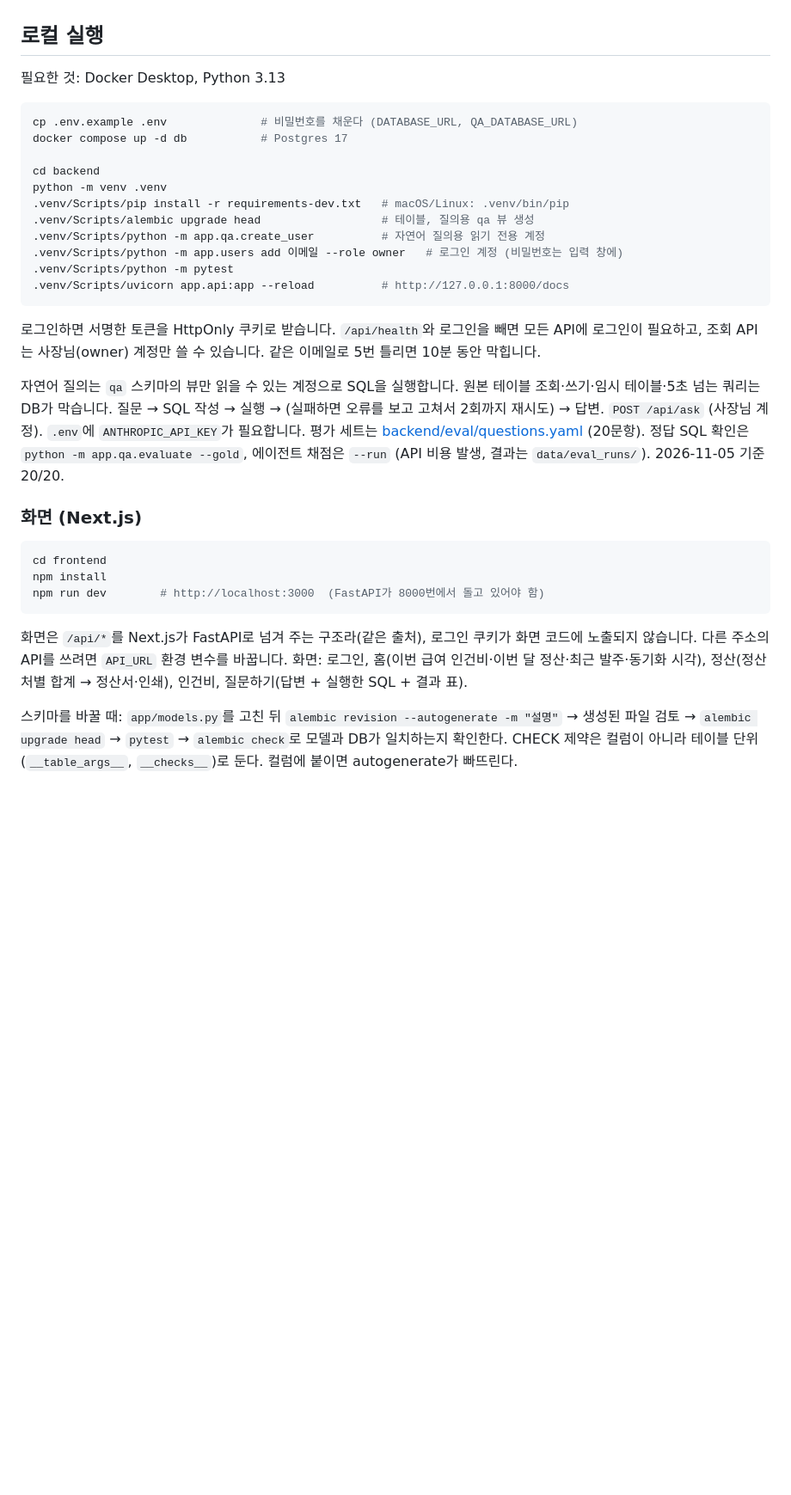
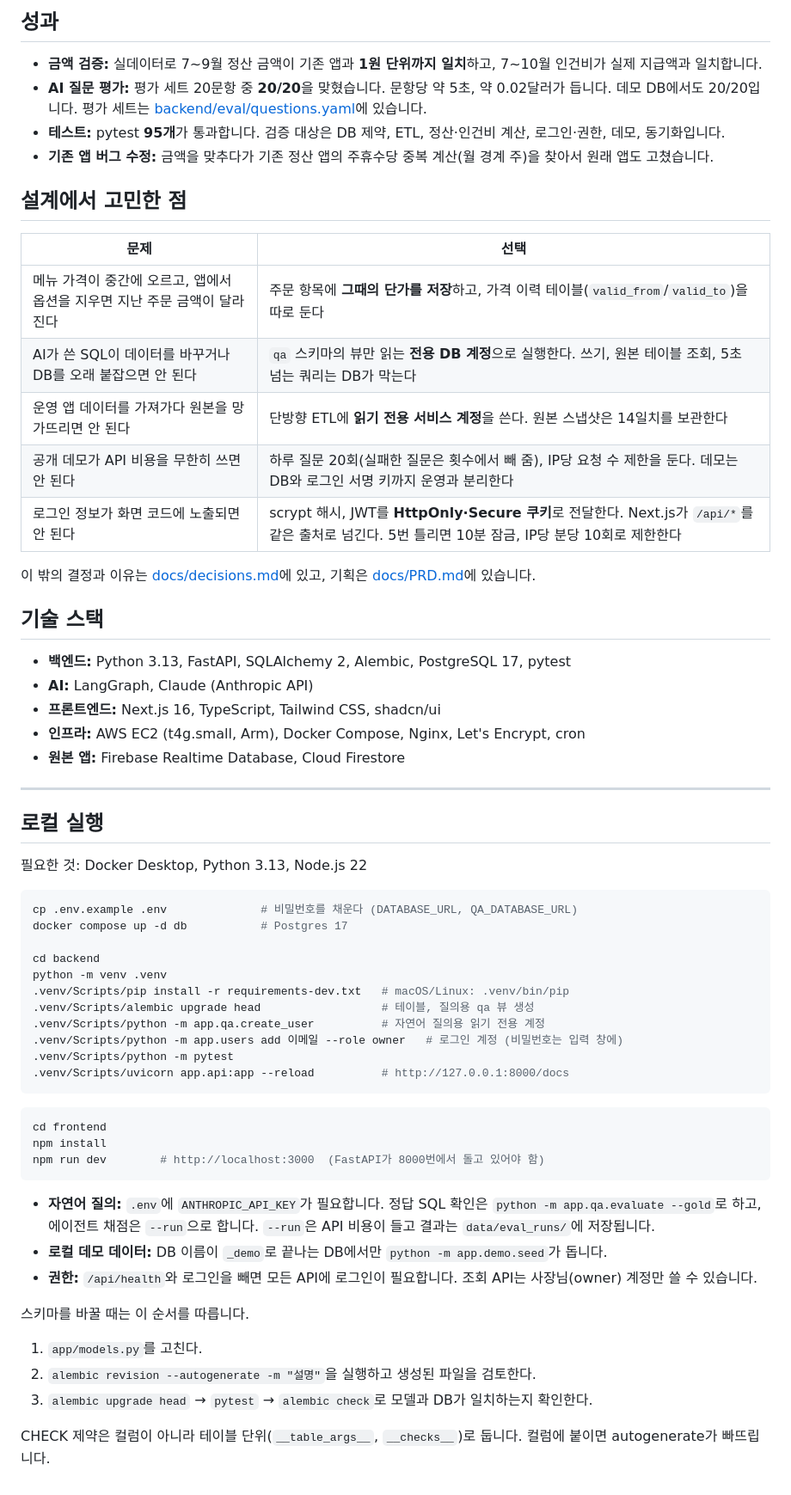
Before and after one commit to geonhwi-sim/songhak-backoffice, a Markdown page: README.md, the part around one of its changes. Shown at 86% size. Rendered like a GitHub page; blank space fills up the shorter version.

````diff
--- a/README.md
+++ b/README.md
@@ -12,7 +45,35 @@
+## 성과
+
+- **금액 검증:** 실데이터로 7~9월 정산 금액이 기존 앱과 **1원 단위까지 일치**하고, 7~10월 인건비가 실제 지급액과 일치합니다.
+- **AI 질문 평가:** 평가 세트 20문항 중 **20/20**을 맞혔습니다. 문항당 약 5초, 약 0.02달러가 듭니다. 데모 DB에서도 20/20입니다. 평가 세트는 [backend/eval/questions.yaml](backend/eval/questions.yaml)에 있습니다.
+- **테스트:** pytest **95개**가 통과합니다. 검증 대상은 DB 제약, ETL, 정산·인건비 계산, 로그인·권한, 데모, 동기화입니다.
+- **기존 앱 버그 수정:** 금액을 맞추다가 기존 정산 앱의 주휴수당 중복 계산(월 경계 주)을 찾아서 원래 앱도 고쳤습니다.
+
+## 설계에서 고민한 점
+
+| 문제 | 선택 |
+|---|---|
+| 메뉴 가격이 중간에 오르고, 앱에서 옵션을 지우면 지난 주문 금액이 달라진다 | 주문 항목에 **그때의 단가를 저장**하고, 가격 이력 테이블(`valid_from`/`valid_to`)을 따로 둔다 |
+| AI가 쓴 SQL이 데이터를 바꾸거나 DB를 오래 붙잡으면 안 된다 | `qa` 스키마의 뷰만 읽는 **전용 DB 계정**으로 실행한다. 쓰기, 원본 테이블 조회, 5초 넘는 쿼리는 DB가 막는다 |
+| 운영 앱 데이터를 가져가다 원본을 망가뜨리면 안 된다 | 단방향 ETL에 **읽기 전용 서비스 계정**을 쓴다. 원본 스냅샷은 14일치를 보관한다 |
+| 공개 데모가 API 비용을 무한히 쓰면 안 된다 | 하루 질문 20회(실패한 질문은 횟수에서 빼 줌), IP당 요청 수 제한을 둔다. 데모는 DB와 로그인 서명 키까지 운영과 분리한다 |
+| 로그인 정보가 화면 코드에 노출되면 안 된다 | scrypt 해시, JWT를 **HttpOnly·Secure 쿠키**로 전달한다. Next.js가 `/api/*`를 같은 출처로 넘긴다. 5번 틀리면 10분 잠금, IP당 분당 10회로 제한한다 |
+
+이 밖의 결정과 이유는 [docs/decisions.md](docs/decisions.md)에 있고, 기획은 [docs/PRD.md](docs/PRD.md)에 있습니다.
+
+## 기술 스택
+
+- **백엔드:** Python 3.13, FastAPI, SQLAlchemy 2, Alembic, PostgreSQL 17, pytest
+- **AI:** LangGraph, Claude (Anthropic API)
+- **프론트엔드:** Next.js 16, TypeScript, Tailwind CSS, shadcn/ui
+- **인프라:** AWS EC2 (t4g.small, Arm), Docker Compose, Nginx, Let's Encrypt, cron
+- **원본 앱:** Firebase Realtime Database, Cloud Firestore
+
+---
 
 ## 로컬 실행
 
-필요한 것: Docker Desktop, Python 3.13
+필요한 것: Docker Desktop, Python 3.13, Node.js 22
 
 ```bash
 cp .env.example .env              # 비밀번호를 채운다 (DATABASE_URL, QA_DATABASE_URL)
@@ -28,22 +89,19 @@ python -m venv .venv
 .venv/Scripts/uvicorn app.api:app --reload          # http://127.0.0.1:8000/docs
 ```
 
-로그인하면 서명한 토큰을 HttpOnly 쿠키로 받습니다. `/api/health`와 로그인을 빼면 모든 API에 로그인이 필요하고, 조회 API는 사장님(owner) 계정만 쓸 수 있습니다. 같은 이메일로 5번 틀리면 10분 동안 막힙니다.
-
-자연어 질의는 `qa` 스키마의 뷰만 읽을 수 있는 계정으로 SQL을 실행합니다. 원본 테이블 조회·쓰기·임시 테이블·5초 넘는 쿼리는 DB가 막습니다.
-질문 → SQL 작성 → 실행 → (실패하면 오류를 보고 고쳐서 2회까지 재시도) → 답변. `POST /api/ask` (사장님 계정). `.env`에 `ANTHROPIC_API_KEY`가 필요합니다.
-평가 세트는 [backend/eval/questions.yaml](backend/eval/questions.yaml) (20문항). 정답 SQL 확인은 `python -m app.qa.evaluate --gold`, 에이전트 채점은 `--run` (API 비용 발생, 결과는 `data/eval_runs/`). 2026-11-05 기준 20/20.
-
-### 화면 (Next.js)
-
 ```bash
 cd frontend
 npm install
 npm run dev        # http://localhost:3000  (FastAPI가 8000번에서 돌고 있어야 함)
 ```
 
-화면은 `/api/*`를 Next.js가 FastAPI로 넘겨 주는 구조라(같은 출처), 로그인 쿠키가 화면 코드에 노출되지 않습니다. 다른 주소의 API를 쓰려면 `API_URL` 환경 변수를 바꿉니다.
-화면: 로그인, 홈(이번 급여 인건비·이번 달 정산·최근 발주·동기화 시각), 정산(정산처별 합계 → 정산서·인쇄), 인건비, 질문하기(답변 + 실행한 SQL + 결과 표).
+- **자연어 질의:** `.env`에 `ANTHROPIC_API_KEY`가 필요합니다. 정답 SQL 확인은 `python -m app.qa.evaluate --gold`로 하고, 에이전트 채점은 `--run`으로 합니다. `--run`은 API 비용이 들고 결과는 `data/eval_runs/`에 저장됩니다.
+- **로컬 데모 데이터:** DB 이름이 `_demo`로 끝나는 DB에서만 `python -m app.demo.seed`가 돕니다.
+- **권한:** `/api/health`와 로그인을 빼면 모든 API에 로그인이 필요합니다. 조회 API는 사장님(owner) 계정만 쓸 수 있습니다.
 
-스키마를 바꿀 때: `app/models.py`를 고친 뒤 `alembic revision --autogenerate -m "설명"` → 생성된 파일 검토 → `alembic upgrade head` → `pytest` → `alembic check`로 모델과 DB가 일치하는지 확인한다.
-CHECK 제약은 컬럼이 아니라 테이블 단위(`__table_args__`, `__checks__`)로 둔다. 컬럼에 붙이면 autogenerate가 빠뜨린다.
+스키마를 바꿀 때는 이 순서를 따릅니다.
+1. `app/models.py`를 고친다.
+2. `alembic revision --autogenerate -m "설명"`을 실행하고 생성된 파일을 검토한다.
+3. `alembic upgrade head` → `pytest` → `alembic check`로 모델과 DB가 일치하는지 확인한다.
+
+CHECK 제약은 컬럼이 아니라 테이블 단위(`__table_args__`, `__checks__`)로 둡니다. 컬럼에 붙이면 autogenerate가 빠뜨립니다.
````
Also changed, not shown: other parts of README.md (+40 -7 lines), docs/deploy.md (+1 -1 lines), docs/screenshots/02-home.png (added), docs/screenshots/03-settlements.png (added), docs/screenshots/04-payroll.png (added), docs/screenshots/05-ask.png (added), docs/screenshots/06-mobile-home.png (added), 2 other files.
